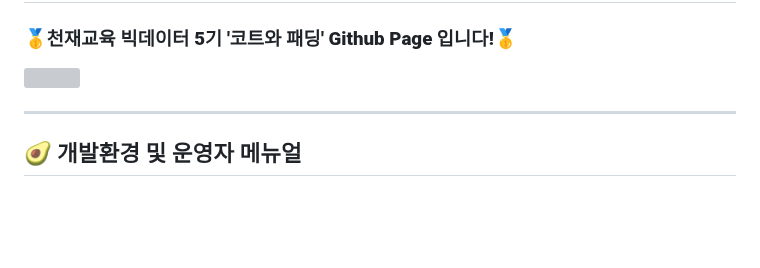
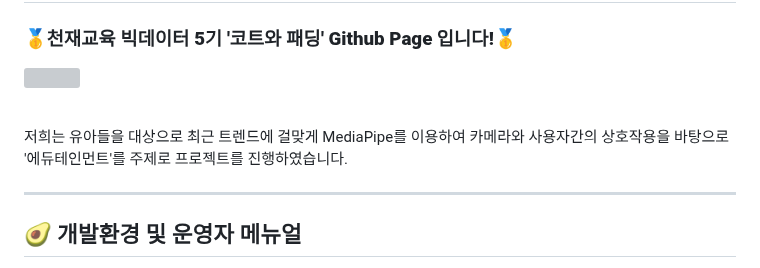
Before and after one commit to dnddl6962/Genie_Finger, a Markdown page: README.md, the part around the change. Rendered like a GitHub page; blank space fills up the shorter version; grey boxes are pictures that could not be loaded.

```diff
--- a/README.md
+++ b/README.md
@@ -88,8 +88,8 @@
 <p align="left">
   <img src="https://github.com/dnddl6962/flask/assets/96913965/0af57721-4025-4458-9333-cb2df39dabb8" width = "630px">
 </p>
-
-
+<br>
+저희는 유아들을 대상으로 최근 트렌드에 걸맞게 MediaPipe를 이용하여 카메라와 사용자간의 상호작용을 바탕으로 '에듀테인먼트'를 주제로 프로젝트를 진행하였습니다.
 
 - - -
 
```
